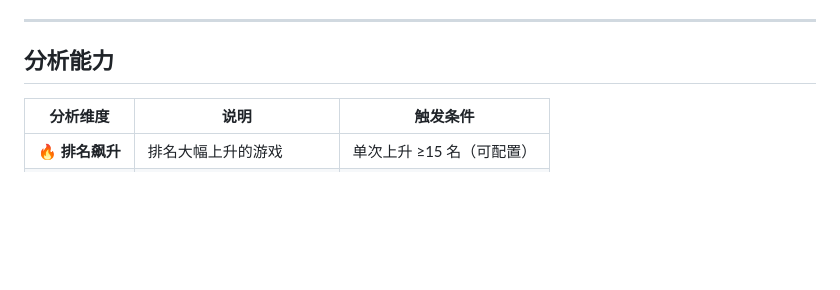
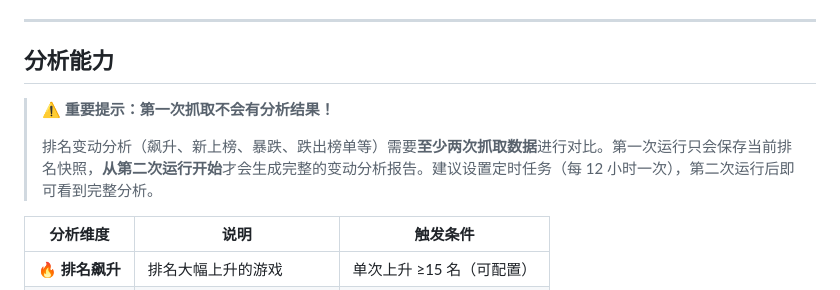
Before and after one commit to cutelionkkk/Game_rank_Reporter, a Markdown page: README.md, the part around the change. GitHub-like rendering; blank space fills up the shorter version.

Commit message:
docs: 标注第一次拉取无分析，第二次才有变动分析

```diff
--- a/README.md
+++ b/README.md
@@ -58,6 +58,10 @@ Game Rank Reporter 每 12 小时自动抓取 6 个榜单（GP + iOS × 免费/
 ---
 
 ## 分析能力
+
+> ⚠️ **重要提示：第一次抓取不会有分析结果！**
+>
+> 排名变动分析（飙升、新上榜、暴跌、跌出榜单等）需要**至少两次抓取数据**进行对比。第一次运行只会保存当前排名快照，**从第二次运行开始**才会生成完整的变动分析报告。建议设置定时任务（每 12 小时一次），第二次运行后即可看到完整分析。
 
 | 分析维度 | 说明 | 触发条件 |
 |---------|------|---------|
```
